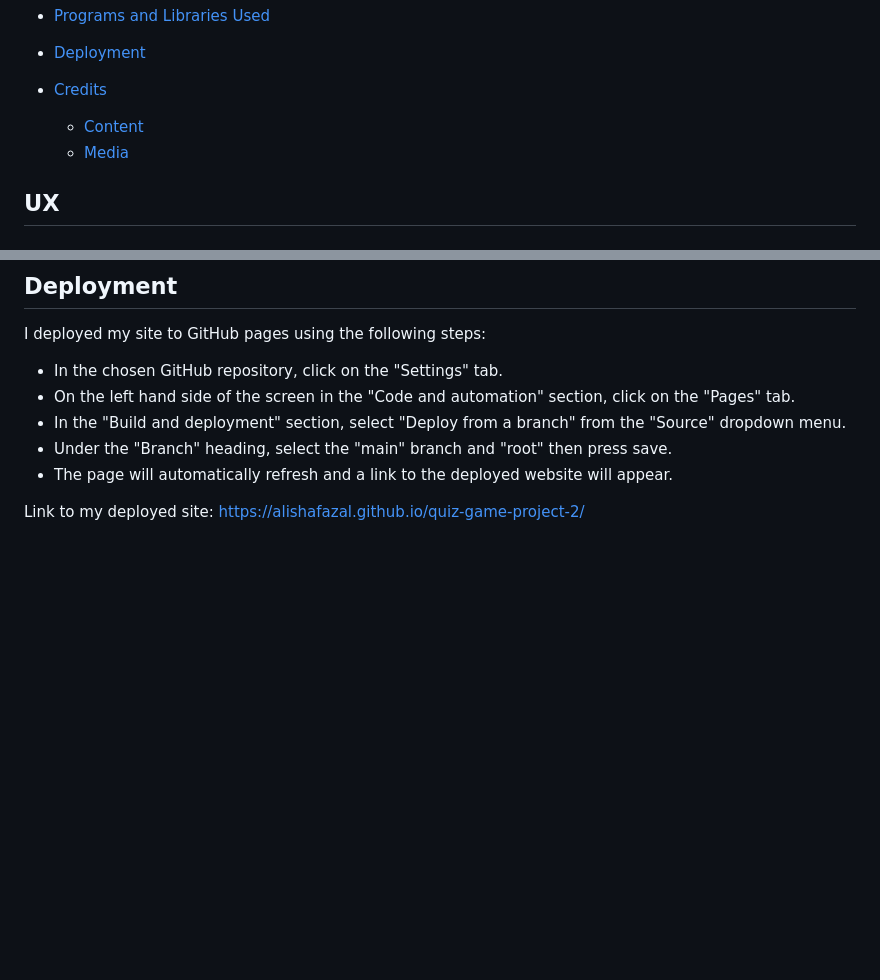
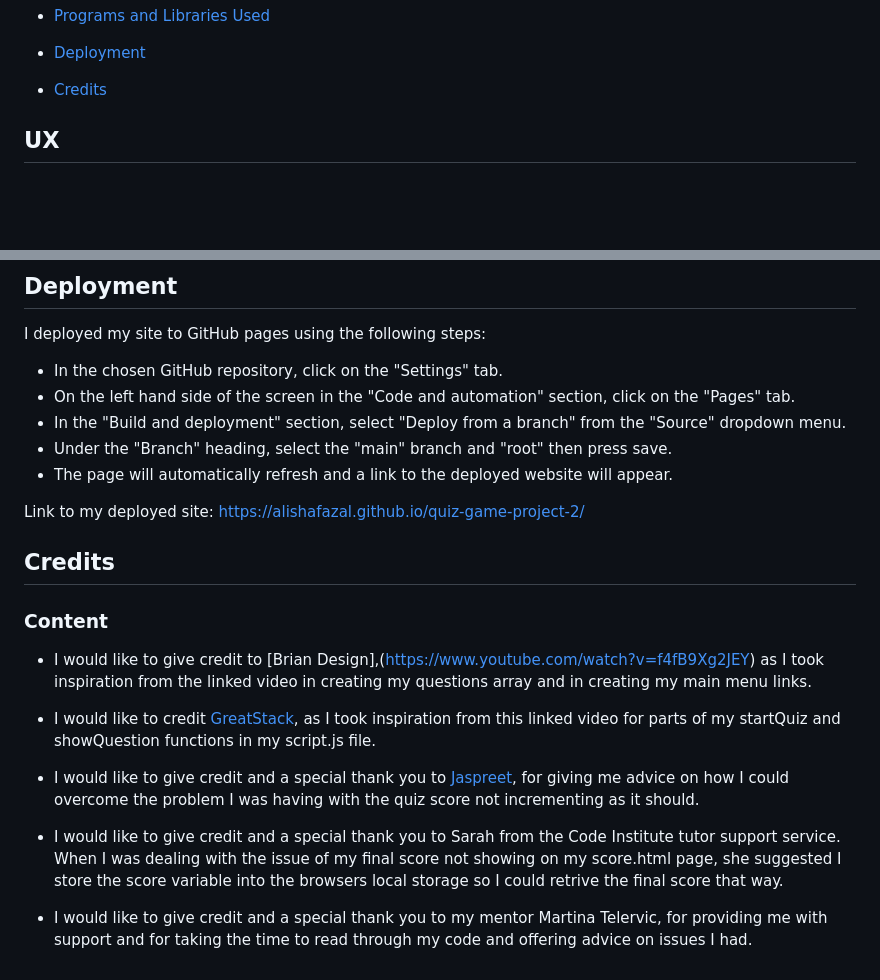
Before and after one commit to alishafazal/quiz-game-project-2, a Markdown page: README.md, 2 parts joined by grey strips. Rendered like a GitHub page; blank space fills up the shorter version.

Commit message:
Add credits section

```diff
--- a/README.md
+++ b/README.md
@@ -29,8 +29,6 @@ am i responsive
 - [Deployment](#deployment)
 
 - [Credits](#credits)
-  - [Content](#content)
-  - [Media](#media)
 
 ## UX
 ### Site Purpose
@@ -165,3 +163,15 @@ I deployed my site to GitHub pages using the following steps:
 - The page will automatically refresh and a link to the deployed website will appear.
 
 Link to my deployed site: https://alishafazal.github.io/quiz-game-project-2/
+
+## Credits
+### Content
+- I would like to give credit to [Brian Design],(https://www.youtube.com/watch?v=f4fB9Xg2JEY) as I took inspiration from the linked video in creating my questions array and in creating my main menu links.
+
+- I would like to credit [GreatStack](https://www.youtube.com/watch?v=PBcqGxrr9g8), as I took inspiration from this linked video for parts of my startQuiz and showQuestion functions in my script.js file.
+
+- I would like to give credit and a special thank you to [Jaspreet](https://github.com/JaspreetSAujla), for giving me advice on how I could overcome the problem I was having with the quiz score not incrementing as it should.
+
+- I would like to give credit and a special thank you to Sarah from the Code Institute tutor support service. When I was dealing with the issue of my final score not showing on my score.html page, she suggested I store the score variable into the browsers local storage so I could retrive the final score that way.
+
+- I would like to give credit and a special thank you to my mentor Martina Telervic, for providing me with support and for taking the time to read through my code and offering advice on issues I had.
```
